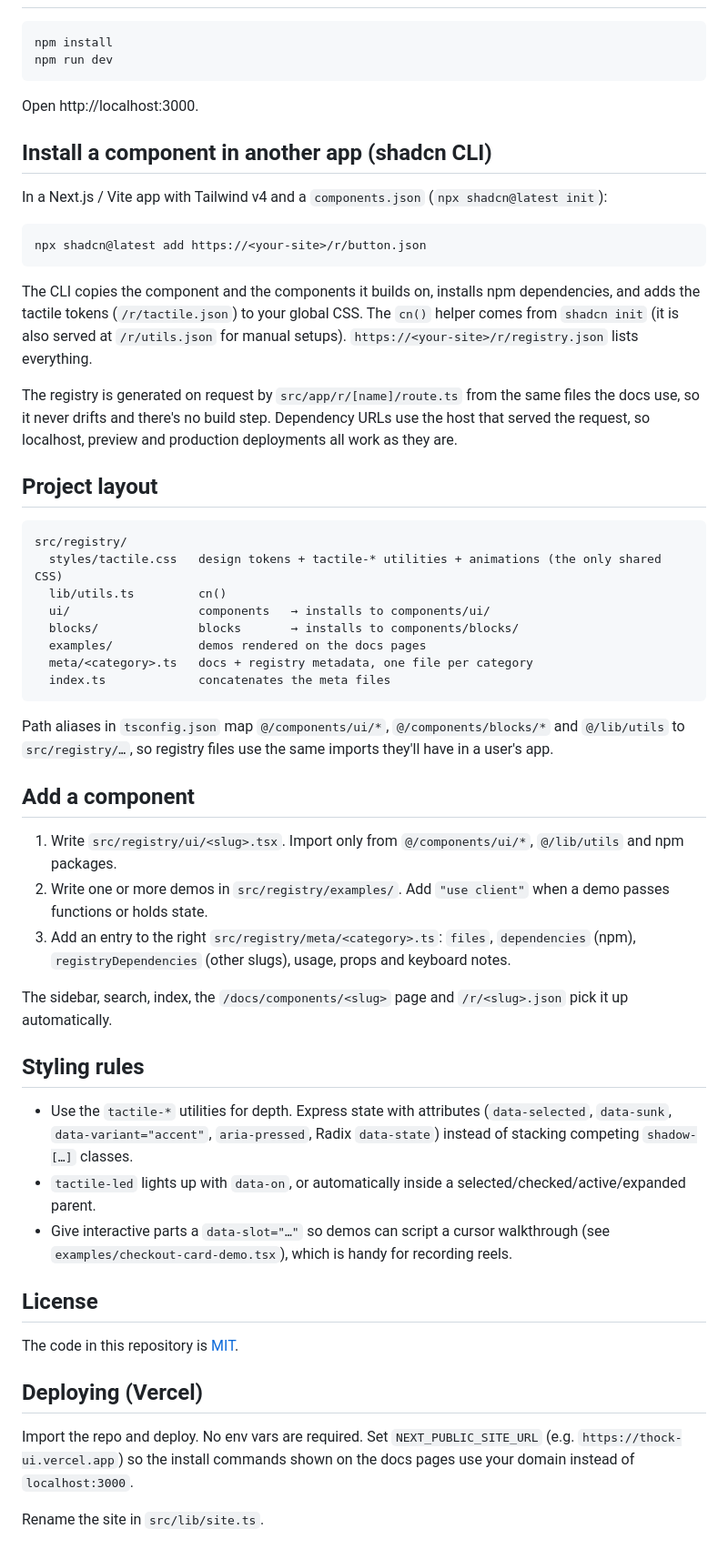
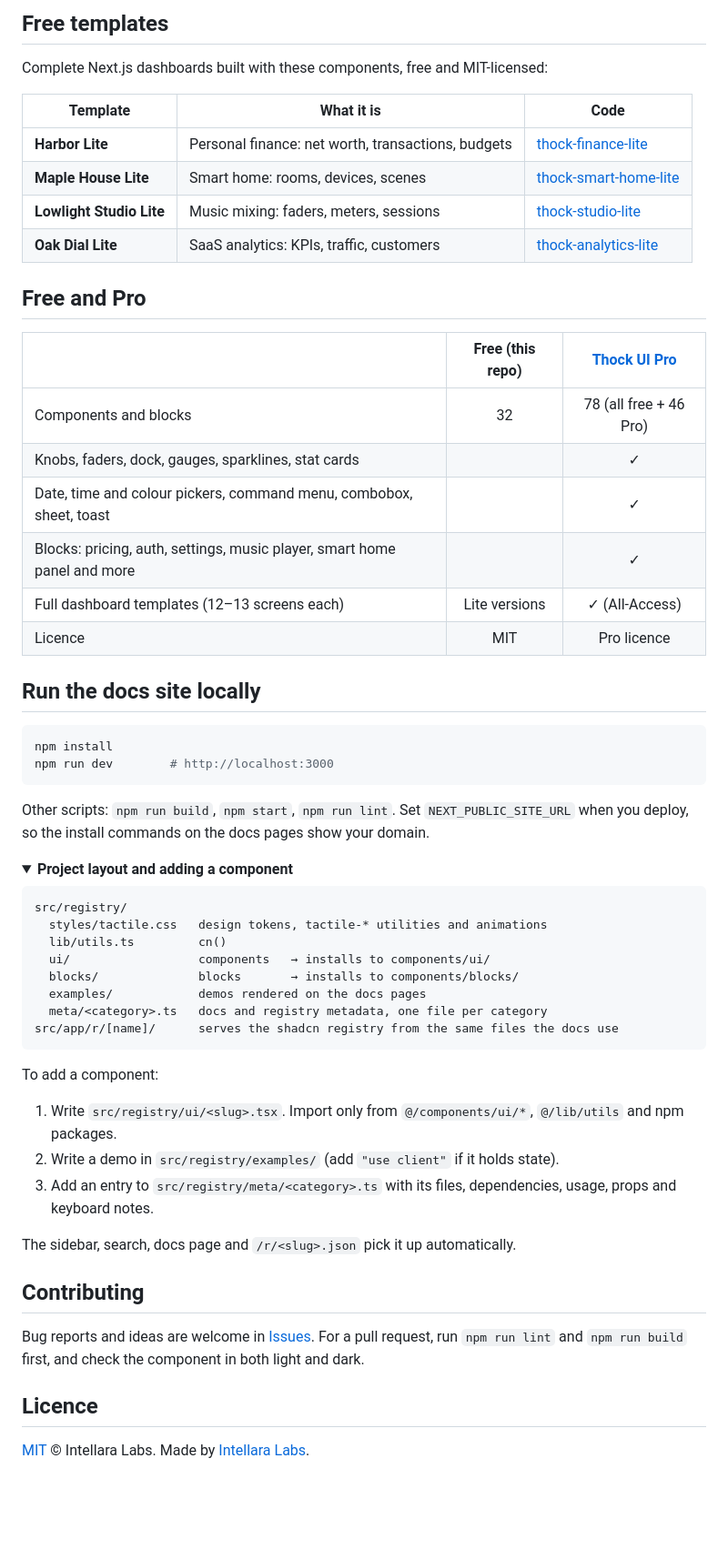
Before and after one commit to intellaralabs/thock-ui, a Markdown page: README.md, the part around one of its changes. Shown at 91% size. GitHub-like rendering; folded sections open; blank space fills up the shorter version.

````diff
--- a/README.md
+++ b/README.md
@@ -8,58 +101,64 @@ A library of tactile React + Tailwind v4 components (raised keys, recessed wells
+## Free templates
+
+Complete Next.js dashboards built with these components, free and MIT-licensed:
+
+| Template | What it is | Code |
+| --- | --- | --- |
+| **Harbor Lite** | Personal finance: net worth, transactions, budgets | [thock-finance-lite](https://github.com/intellaralabs/thock-finance-lite) |
+| **Maple House Lite** | Smart home: rooms, devices, scenes | [thock-smart-home-lite](https://github.com/intellaralabs/thock-smart-home-lite) |
+| **Lowlight Studio Lite** | Music mixing: faders, meters, sessions | [thock-studio-lite](https://github.com/intellaralabs/thock-studio-lite) |
+| **Oak Dial Lite** | SaaS analytics: KPIs, traffic, customers | [thock-analytics-lite](https://github.com/intellaralabs/thock-analytics-lite) |
+
+## Free and Pro
+
+| | Free (this repo) | [Thock UI Pro](https://thock-ui.vercel.app/pro) |
+| --- | :---: | :---: |
+| Components and blocks | 32 | 78 (all free + 46 Pro) |
+| Knobs, faders, dock, gauges, sparklines, stat cards | | ✓ |
+| Date, time and colour pickers, command menu, combobox, sheet, toast | | ✓ |
+| Blocks: pricing, auth, settings, music player, smart home panel and more | | ✓ |
+| Full dashboard templates (12–13 screens each) | Lite versions | ✓ (All-Access) |
+| Licence | MIT | Pro licence |
+
+## Run the docs site locally
 
 ```bash
 npm install
-npm run dev
+npm run dev        # http://localhost:3000
 ```
 
-Open http://localhost:3000.
+Other scripts: `npm run build`, `npm start`, `npm run lint`. Set `NEXT_PUBLIC_SITE_URL` when you deploy, so the install
+commands on the docs pages show your domain.
 
-## Install a component in another app (shadcn CLI)
-
-In a Next.js / Vite app with Tailwind v4 and a `components.json` (`npx shadcn@latest init`):
-
-```bash
-npx shadcn@latest add https://<your-site>/r/button.json
-```
-
-The CLI copies the component and the components it builds on, installs npm dependencies, and adds the tactile tokens (`/r/tactile.json`) to your global CSS. The `cn()` helper comes from `shadcn init` (it is also served at `/r/utils.json` for manual setups). `https://<your-site>/r/registry.json` lists everything.
-
-The registry is generated on request by `src/app/r/[name]/route.ts` from the same files the docs use, so it never drifts and there's no build step. Dependency URLs use the host that served the request, so localhost, preview and production deployments all work as they are.
-
-## Project layout
+<details>
+<summary><b>Project layout and adding a component</b></summary>
 
 ```
 src/registry/
-  styles/tactile.css   design tokens + tactile-* utilities + animations (the only shared CSS)
+  styles/tactile.css   design tokens, tactile-* utilities and animations
   lib/utils.ts         cn()
   ui/                  components   → installs to components/ui/
   blocks/              blocks       → installs to components/blocks/
   examples/            demos rendered on the docs pages
-  meta/<category>.ts   docs + registry metadata, one file per category
-  index.ts             concatenates the meta files
+  meta/<category>.ts   docs and registry metadata, one file per category
+src/app/r/[name]/      serves the shadcn registry from the same files the docs use
 ```
 
-Path aliases in `tsconfig.json` map `@/components/ui/*`, `@/components/blocks/*` and `@/lib/utils` to `src/registry/…`, so registry files use the same imports they'll have in a user's app.
-
-## Add a component
+To add a component:
 
 1. Write `src/registry/ui/<slug>.tsx`. Import only from `@/components/ui/*`, `@/lib/utils` and npm packages.
-2. Write one or more demos in `src/registry/examples/`. Add `"use client"` when a demo passes functions or holds state.
-3. Add an entry to the right `src/registry/meta/<category>.ts`: `files`, `dependencies` (npm), `registryDependencies` (other slugs), usage, props and keyboard notes.
+2. Write a demo in `src/registry/examples/` (add `"use client"` if it holds state).
+3. Add an entry to `src/registry/meta/<category>.ts` with its files, dependencies, usage, props and keyboard notes.
 
-The sidebar, search, index, the `/docs/components/<slug>` page and `/r/<slug>.json` pick it up automatically.
+The sidebar, search, docs page and `/r/<slug>.json` pick it up automatically.
 
-## Styling rules
+</details>
 
-- Use the `tactile-*` utilities for depth. Express state with attributes (`data-selected`, `data-sunk`, `data-variant="accent"`, `aria-pressed`, Radix `data-state`) instead of stacking competing `shadow-[…]` classes.
-- `tactile-led` lights up with `data-on`, or automatically inside a selected/checked/active/expanded parent.
-- Give interactive parts a `data-slot="…"` so demos can script a cursor walkthrough (see `examples/checkout-card-demo.tsx`), which is handy for recording reels.
+## Contributing
 
-## License
+Bug reports and ideas are welcome in [Issues](https://github.com/intellaralabs/thock-ui/issues). For a pull request,
+run `npm run lint` and `npm run build` first, and check the component in both light and dark.
 
-The code in this repository is [MIT](LICENSE).
+## Licence
 
-## Deploying (Vercel)
-
-Import the repo and deploy. No env vars are required. Set `NEXT_PUBLIC_SITE_URL` (e.g. `https://thock-ui.vercel.app`) so the install commands shown on the docs pages use your domain instead of `localhost:3000`.
-
-Rename the site in `src/lib/site.ts`.
+[MIT](LICENSE) © Intellara Labs. Made by [Intellara Labs](https://intellaralabs.com).
````
Also changed, not shown: other parts of README.md (+96 -3 lines), .github/assets/components-dark.jpg (added), .github/assets/components-light.jpg (added), .github/assets/home-dark.jpg (added), .github/assets/home-light.jpg (added), 2 other files.
